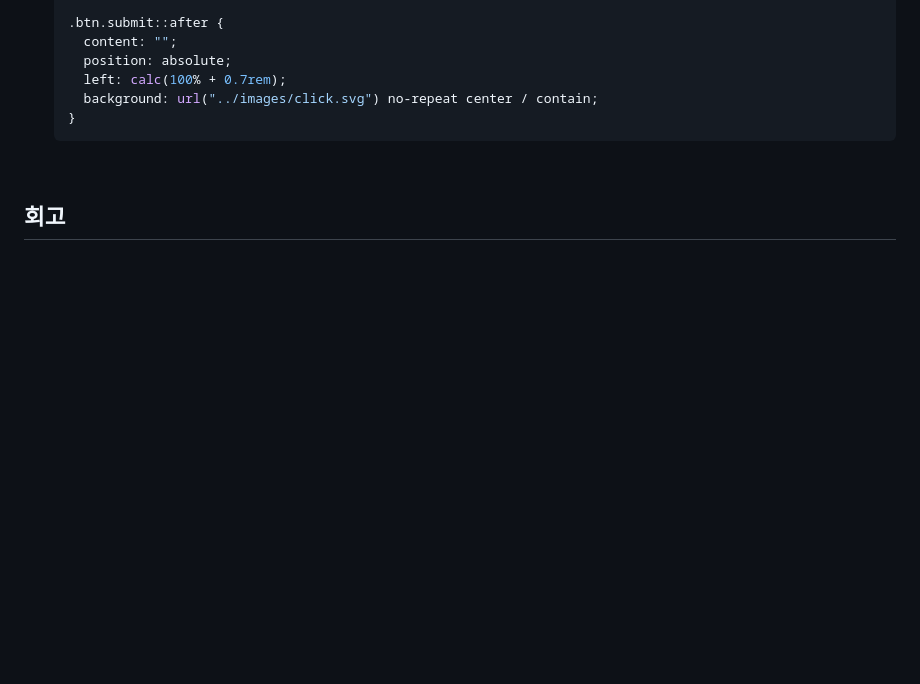
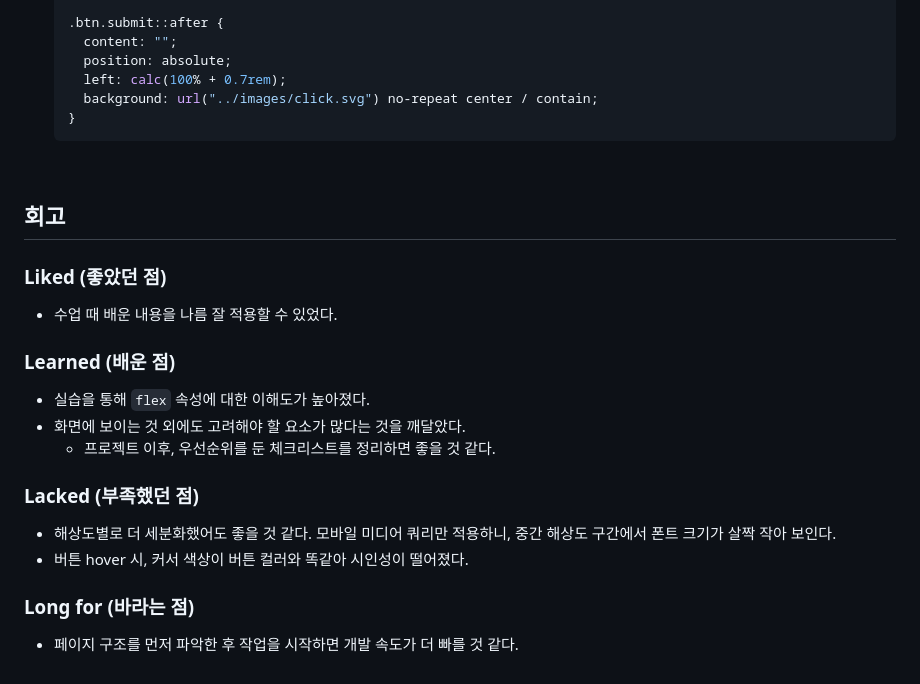
Before and after one commit to 891km/10000-hour-rule, a Markdown page: README.md, the part around the change. Drawn GitHub-style; blank space fills up the shorter version.

Commit message:
회고 추가

```diff
--- a/README.md
+++ b/README.md
@@ -164,3 +164,18 @@
 <br />
 
 ## 회고
+
+### Liked (좋았던 점)
+- 수업 때 배운 내용을 나름 잘 적용할 수 있었다.
+
+### Learned (배운 점)
+- 실습을 통해 `flex` 속성에 대한 이해도가 높아졌다.
+- 화면에 보이는 것 외에도 고려해야 할 요소가 많다는 것을 깨달았다.
+    - 프로젝트 이후, 우선순위를 둔 체크리스트를 정리하면 좋을 것 같다.
+
+### Lacked (부족했던 점)
+- 해상도별로 더 세분화했어도 좋을 것 같다. 모바일 미디어 쿼리만 적용하니, 중간 해상도 구간에서 폰트 크기가 살짝 작아 보인다.
+- 버튼 hover 시, 커서 색상이 버튼 컬러와 똑같아 시인성이 떨어졌다.
+
+### Long for (바라는 점)
+- 페이지 구조를 먼저 파악한 후 작업을 시작하면 개발 속도가 더 빠를 것 같다.
```
